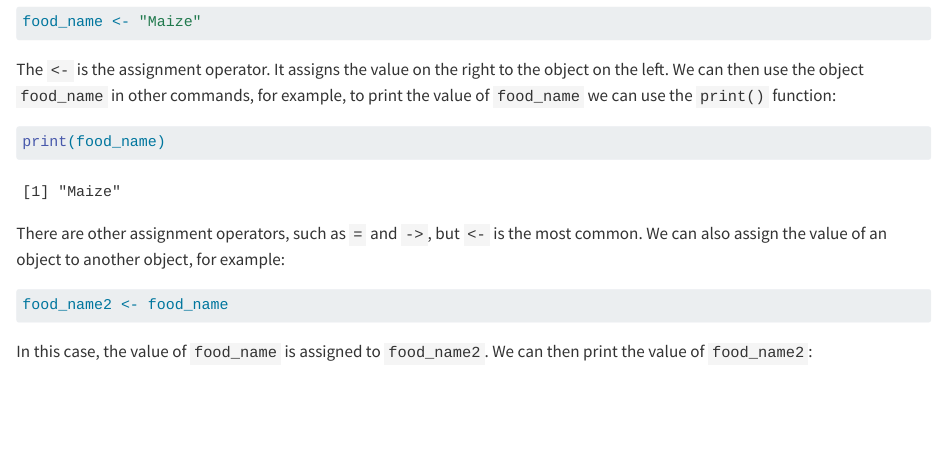
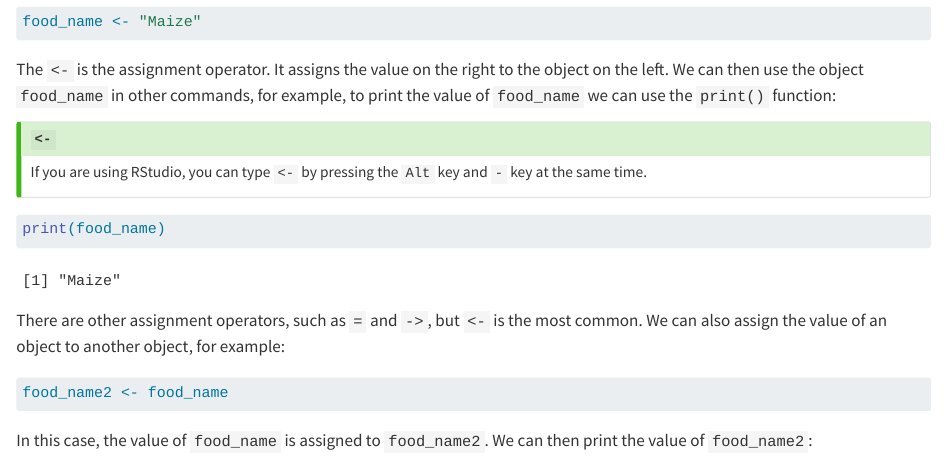
Before and after one commit to micronutrientsupport/r4hces, a Quarto document (data_types.qmd): the page in a window 1100 px wide, from 370 px down. Rendered offline with R 4.5, knitr and Pandoc in place of Quarto, with nearby package versions; long lines of code are wrapped.

Commit message:
Update data_types.qmd

````diff
--- a/data_types.qmd
+++ b/data_types.qmd
@@ -16,6 +16,11 @@ food_name <- "Maize"
 ```
 
 The `<-` is the assignment operator. It assigns the value on the right to the object on the left. We can then use the object `food_name` in other commands, for example, to print the value of `food_name` we can use the `print()` function:
+
+:::{.callout-tip}
+## `<-`
+If you are using RStudio, you can type `<-` by pressing the `Alt` key and `-` key at the same time.
+:::
 
 ```{r}
 print(food_name)
````
